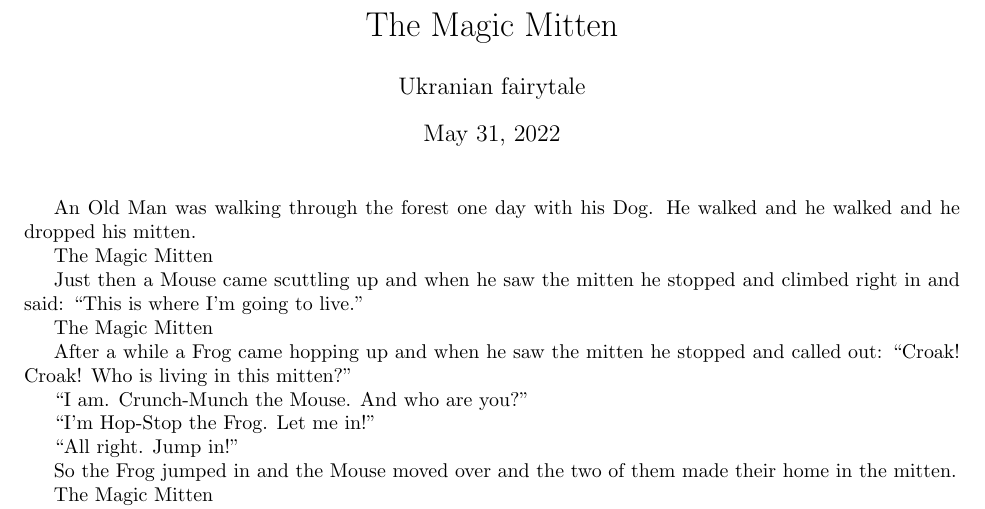
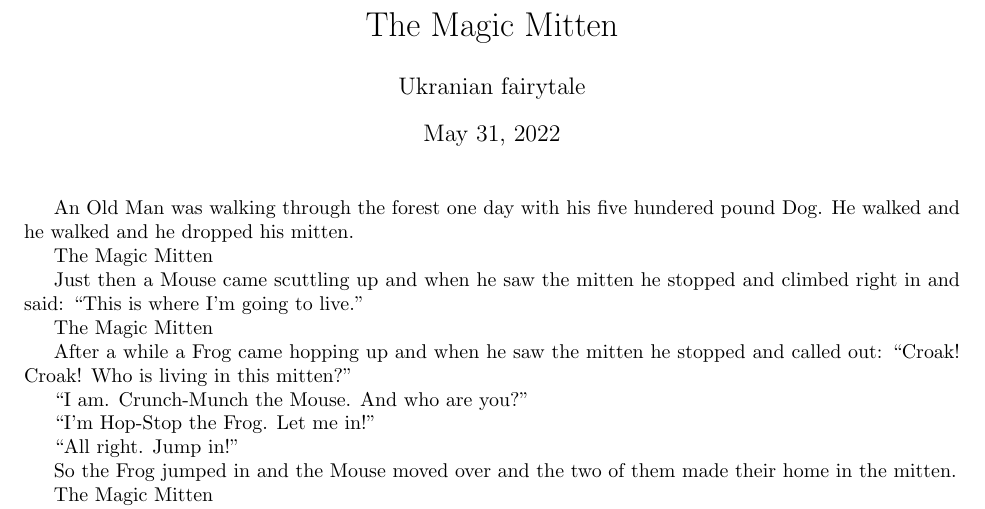
Before and after one commit to allardjun/Foundations2022OurStory, a LaTeX document (main.tex): part of page 1 of 2, cut so that both start at the same text. Compiled offline with pdfLaTeX.

Commit message:
edited the size of the dog

```diff
--- a/main.tex
+++ b/main.tex
@@ -5,7 +5,7 @@
 \begin{document}
 \maketitle
 
-An Old Man was walking through the forest one day with his Dog. He walked and he walked and he dropped his mitten.
+An Old Man was walking through the forest one day with his five hundered pound Dog. He walked and he walked and he dropped his mitten.
 
 The Magic Mitten
 
```
